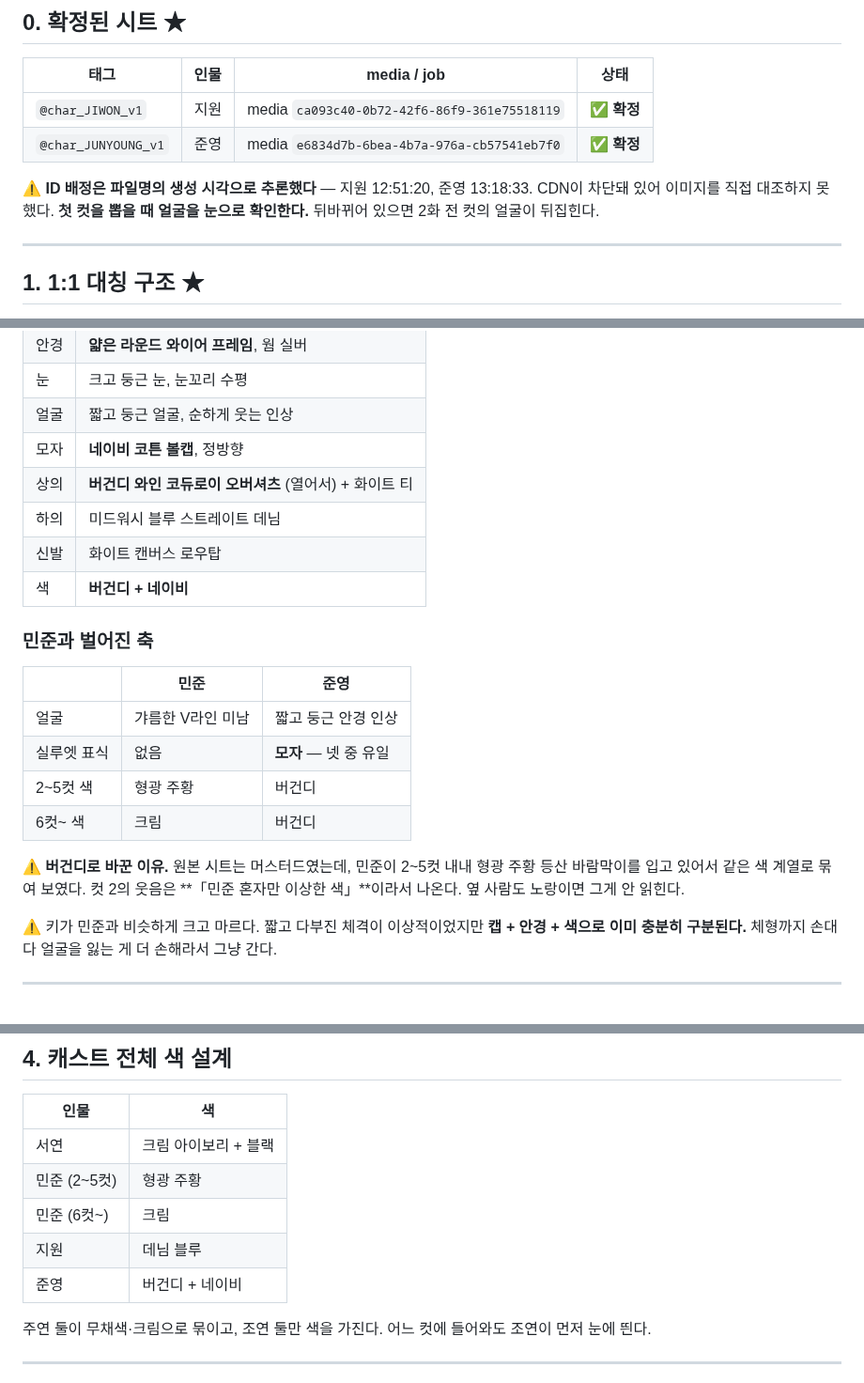
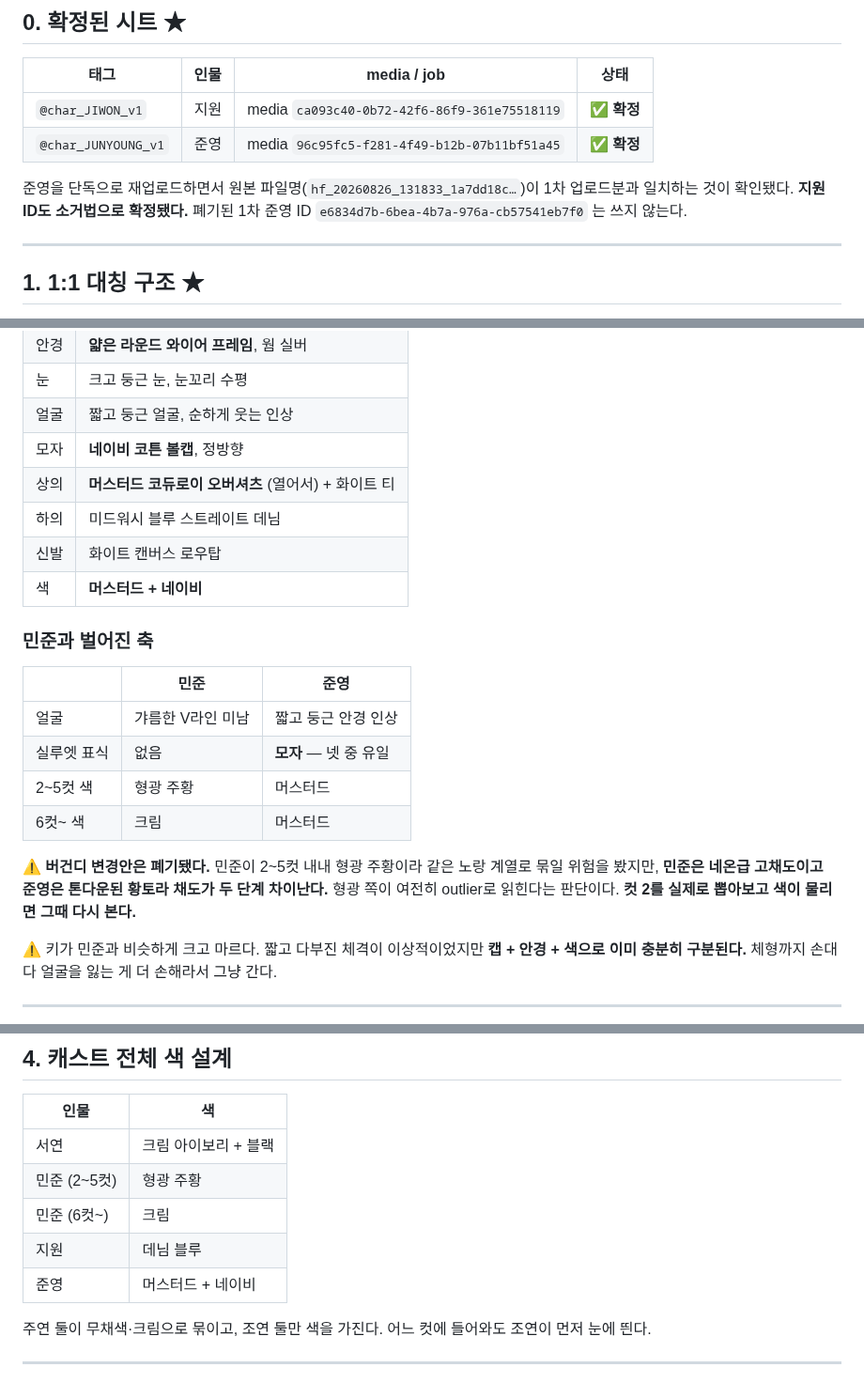
Before and after one commit to hwaganand/hwaga, a Markdown page: docs/character-reference-support.md, 3 parts joined by grey strips. Shown at 94% size. Drawn GitHub-style.

Commit message:
docs: keep the supporting character in mustard and pin his final sheet
The burgundy respin was mine, not the author's — reverted. The colour
concern was that Min-jun wears hi-vis orange through shots 2-5 and the
gag needs him to be the only odd colour in frame, but the two are two
steps apart in saturation: neon against muted ochre still reads as one
outlier. Recorded as a thing to verify on the first shot 2 render rather
than as a settled problem.

Re-uploading Jun-young alone returned the same source filename as one of
the two ids from the first batch, which confirms that assignment and
settles Ji-won's id by elimination. Pin the fresh id and mark the
superseded one as unused.

Co-Authored-By: Claude Opus 5 <noreply@anthropic.com>
Claude-Session: https://claude.ai/code/session_017PoLuxQKfg7i3ApbNQwCrZ

```diff
--- a/docs/character-reference-support.md
+++ b/docs/character-reference-support.md
@@ -10,11 +10,11 @@
 | 태그 | 인물 | media / job | 상태 |
 |---|---|---|---|
 | `@char_JIWON_v1` | 지원 | media `ca093c40-0b72-42f6-86f9-361e75518119` | ✅ **확정** |
-| `@char_JUNYOUNG_v1` | 준영 | media `e6834d7b-6bea-4b7a-976a-cb57541eb7f0` | ✅ **확정** |
+| `@char_JUNYOUNG_v1` | 준영 | media `96c95fc5-f281-4f49-b12b-07b11bf51a45` | ✅ **확정** |
 
-⚠️ **ID 배정은 파일명의 생성 시각으로 추론했다** — 지원 12:51:20, 준영 13:18:33.
-CDN이 차단돼 있어 이미지를 직접 대조하지 못했다. **첫 컷을 뽑을 때 얼굴을 눈으로
-확인한다.** 뒤바뀌어 있으면 2화 전 컷의 얼굴이 뒤집힌다.
+준영을 단독으로 재업로드하면서 원본 파일명(`hf_20260826_131833_1a7dd18c…`)이
+1차 업로드분과 일치하는 것이 확인됐다. **지원 ID도 소거법으로 확정됐다.**
+폐기된 1차 준영 ID `e6834d7b-6bea-4b7a-976a-cb57541eb7f0` 는 쓰지 않는다.
 
 ---
 
@@ -86,10 +86,10 @@ CDN이 차단돼 있어 이미지를 직접 대조하지 못했다. **첫 컷을
 | 눈 | 크고 둥근 눈, 눈꼬리 수평 |
 | 얼굴 | 짧고 둥근 얼굴, 순하게 웃는 인상 |
 | 모자 | **네이비 코튼 볼캡**, 정방향 |
-| 상의 | **버건디 와인 코듀로이 오버셔츠** (열어서) + 화이트 티 |
+| 상의 | **머스터드 코듀로이 오버셔츠** (열어서) + 화이트 티 |
 | 하의 | 미드워시 블루 스트레이트 데님 |
 | 신발 | 화이트 캔버스 로우탑 |
-| 색 | **버건디 + 네이비** |
+| 색 | **머스터드 + 네이비** |
 
 ### 민준과 벌어진 축
 
@@ -97,13 +97,13 @@ CDN이 차단돼 있어 이미지를 직접 대조하지 못했다. **첫 컷을
 |---|---|---|
 | 얼굴 | 갸름한 V라인 미남 | 짧고 둥근 안경 인상 |
 | 실루엣 표식 | 없음 | **모자** — 넷 중 유일 |
-| 2~5컷 색 | 형광 주황 | 버건디 |
-| 6컷~ 색 | 크림 | 버건디 |
+| 2~5컷 색 | 형광 주황 | 머스터드 |
+| 6컷~ 색 | 크림 | 머스터드 |
 
-⚠️ **버건디로 바꾼 이유.** 원본 시트는 머스터드였는데, 민준이 2~5컷 내내
-형광 주황 등산 바람막이를 입고 있어서 같은 색 계열로 묶여 보였다.
-컷 2의 웃음은 **「민준 혼자만 이상한 색」**이라서 나온다. 옆 사람도 노랑이면
-그게 안 읽힌다.
+⚠️ **버건디 변경안은 폐기됐다.** 민준이 2~5컷 내내 형광 주황이라 같은 노랑
+계열로 묶일 위험을 봤지만, **민준은 네온급 고채도이고 준영은 톤다운된 황토라
+채도가 두 단계 차이난다.** 형광 쪽이 여전히 outlier로 읽힌다는 판단이다.
+**컷 2를 실제로 뽑아보고 색이 물리면 그때 다시 본다.**
 
 ⚠️ 키가 민준과 비슷하게 크고 마르다. 짧고 다부진 체격이 이상적이었지만
 **캡 + 안경 + 색으로 이미 충분히 구분된다.** 체형까지 손대다 얼굴을 잃는 게
@@ -119,7 +119,7 @@ CDN이 차단돼 있어 이미지를 직접 대조하지 못했다. **첫 컷을
 | 민준 (2~5컷) | 형광 주황 |
 | 민준 (6컷~) | 크림 |
 | 지원 | 데님 블루 |
-| 준영 | 버건디 + 네이비 |
+| 준영 | 머스터드 + 네이비 |
 
 주연 둘이 무채색·크림으로 묶이고, 조연 둘만 색을 가진다.
 어느 컷에 들어와도 조연이 먼저 눈에 띈다.
```
Also changed, not shown: docs/episode2-hong.md (+7 -6 lines).
